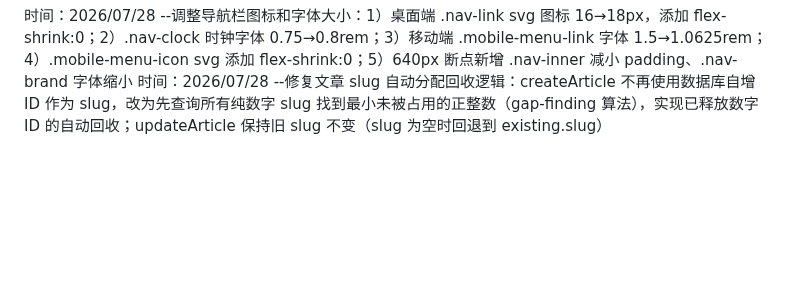
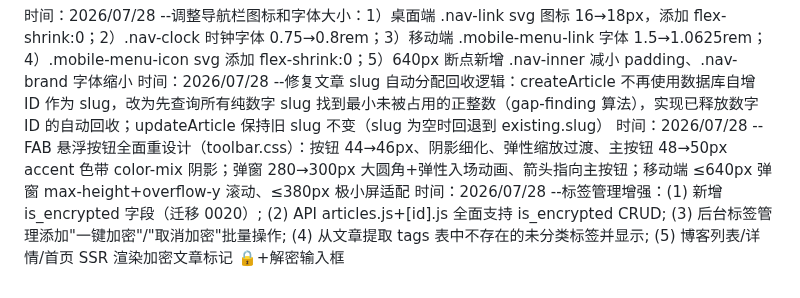
Before and after one commit to ayooy2/ayoo, a Markdown page: 项目日志.md, the part around the change. GitHub-like rendering; blank space fills up the shorter version.

Commit message:
docs: 补充项目日志 — FAB 重设计、标签管理增强、slug 回收

```diff
--- a/项目日志.md
+++ b/项目日志.md
@@ -177,3 +177,5 @@
 
 时间：2026/07/28 --调整导航栏图标和字体大小：1）桌面端 .nav-link svg 图标 16→18px，添加 flex-shrink:0；2）.nav-clock 时钟字体 0.75→0.8rem；3）移动端 .mobile-menu-link 字体 1.5→1.0625rem；4）.mobile-menu-icon svg 添加 flex-shrink:0；5）640px 断点新增 .nav-inner 减小 padding、.nav-brand 字体缩小
 时间：2026/07/28 --修复文章 slug 自动分配回收逻辑：createArticle 不再使用数据库自增 ID 作为 slug，改为先查询所有纯数字 slug 找到最小未被占用的正整数（gap-finding 算法），实现已释放数字 ID 的自动回收；updateArticle 保持旧 slug 不变（slug 为空时回退到 existing.slug）
+时间：2026/07/28 --FAB 悬浮按钮全面重设计（toolbar.css）：按钮 44→46px、阴影细化、弹性缩放过渡、主按钮 48→50px accent 色带 color-mix 阴影；弹窗 280→300px 大圆角+弹性入场动画、箭头指向主按钮；移动端 ≤640px 弹窗 max-height+overflow-y 滚动、≤380px 极小屏适配
+时间：2026/07/28 --标签管理增强：(1) 新增 is_encrypted 字段（迁移 0020）; (2) API articles.js+[id].js 全面支持 is_encrypted CRUD; (3) 后台标签管理添加"一键加密"/"取消加密"批量操作; (4) 从文章提取 tags 表中不存在的未分类标签并显示; (5) 博客列表/详情/首页 SSR 渲染加密文章标记 🔒+解密输入框
```
